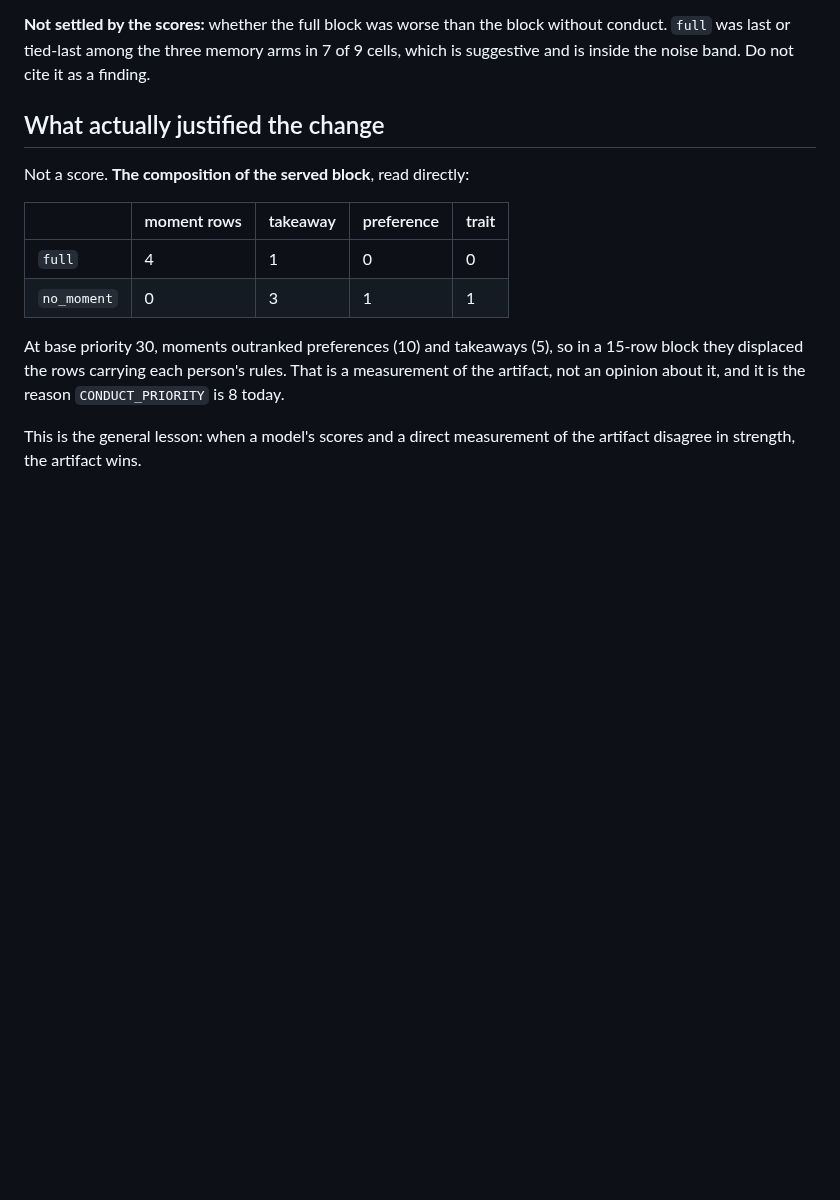
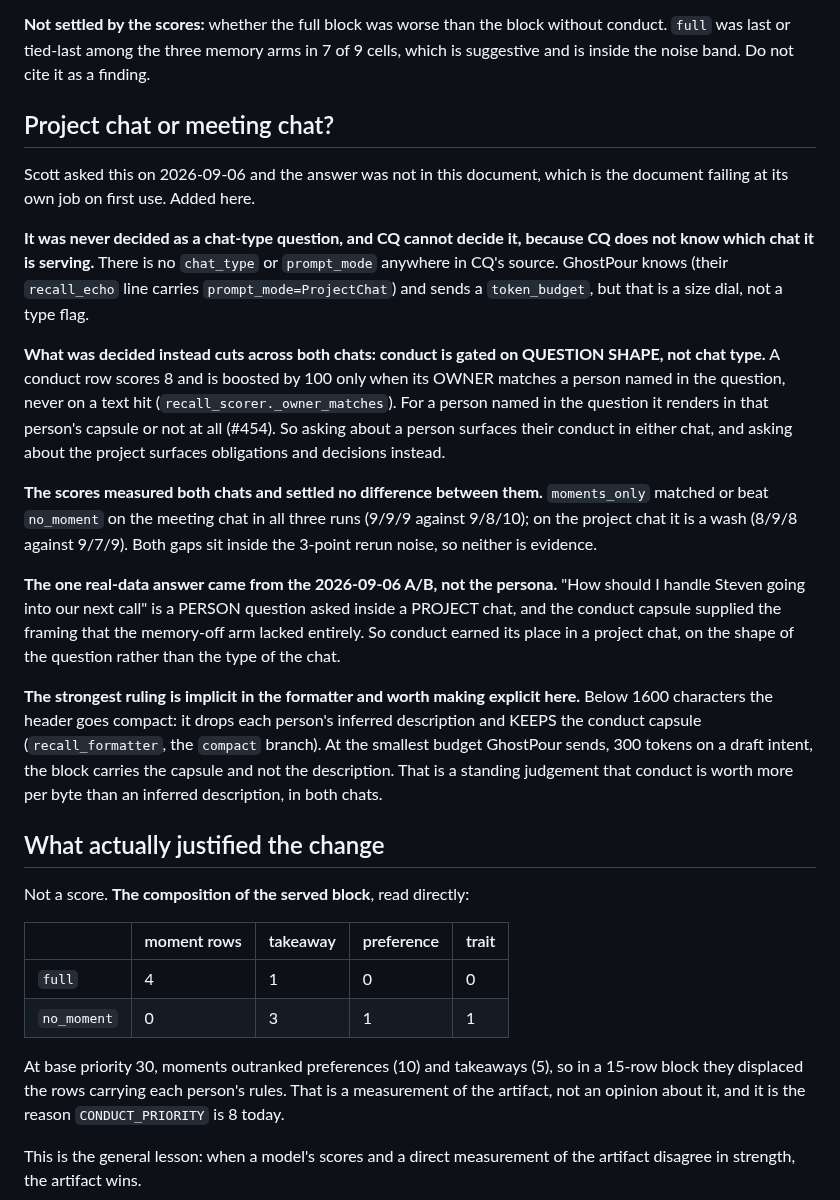
Before and after one commit to scottxxxxx/contextquilt, a Markdown page: docs/experiments/2026-09-05-moment-value.md, the part around the change. Rendered like a GitHub page; blank space fills up the shorter version.

Commit message:
docs(experiments): answer project-chat vs meeting-chat for conduct rows (#460)
Scott asked on 2026-09-06 whether the testing decided that conduct rows
belong in project chat or meeting chat. The answer existed across the
scorer, the formatter and a real-data A/B, and was not in the experiment
log, which is the log failing at its own job on its first real use. That
is the exact failure it was created to prevent, so the answer goes in
rather than into another message.

The answer, recorded: it was never a chat-type decision and CQ cannot
make one, because CQ does not know which chat it is serving. There is no
chat_type or prompt_mode anywhere in its source; GhostPour knows and
sends a token_budget, which is a size dial rather than a type flag.

What was decided cuts across both: conduct is gated on QUESTION SHAPE.
It scores 8 and is boosted only when its OWNER matches a person the
question named, never on a text hit, and for a named person it renders
in the capsule or not at all. Ask about a person and you get their
conduct in either chat; ask about the project and you get obligations.

The scores measured both chats and settled no difference. moments_only
matched or beat no_moment on the meeting chat in all three runs and is a
wash on the project chat, and both gaps sit inside the 3-point rerun
noise, so neither is evidence. The real-data answer came from the
09-06 A/B instead: "how should I handle Steven going into our next call"
is a PERSON question inside a PROJECT chat, and the capsule supplied
framing the memory-off arm lacked.

Also makes explicit a ruling that was only implicit in the formatter:
below 1600 characters the header drops each person's inferred
description and KEEPS the capsule, so at the smallest budget GhostPour
sends the block carries conduct and not the description. That is a
standing judgement that conduct is worth more per byte than an inferred
description, in both chats.

Docs only.


Claude-Session: https://claude.ai/code/session_01Y1insAEVLUpCeNkWWDUtXf

Co-authored-by: Claude Opus 5 (1M context) <noreply@anthropic.com>

```diff
--- a/docs/experiments/2026-09-05-moment-value.md
+++ b/docs/experiments/2026-09-05-moment-value.md
@@ -138,6 +138,47 @@ block without conduct. `full` was last or tied-last among the three
 memory arms in 7 of 9 cells, which is suggestive and is inside the noise
 band. Do not cite it as a finding.
 
+## Project chat or meeting chat?
+
+Scott asked this on 2026-09-06 and the answer was not in this document,
+which is the document failing at its own job on first use. Added here.
+
+**It was never decided as a chat-type question, and CQ cannot decide it,
+because CQ does not know which chat it is serving.** There is no
+`chat_type` or `prompt_mode` anywhere in CQ's source. GhostPour knows
+(their `recall_echo` line carries `prompt_mode=ProjectChat`) and sends a
+`token_budget`, but that is a size dial, not a type flag.
+
+**What was decided instead cuts across both chats: conduct is gated on
+QUESTION SHAPE, not chat type.** A conduct row scores 8 and is boosted
+by 100 only when its OWNER matches a person named in the question, never
+on a text hit (`recall_scorer._owner_matches`). For a person named in the
+question it renders in that person's capsule or not at all (#454). So
+asking about a person surfaces their conduct in either chat, and asking
+about the project surfaces obligations and decisions instead.
+
+**The scores measured both chats and settled no difference between
+them.** `moments_only` matched or beat `no_moment` on the meeting chat in
+all three runs (9/9/9 against 9/8/10); on the project chat it is a wash
+(8/9/8 against 9/7/9). Both gaps sit inside the 3-point rerun noise, so
+neither is evidence.
+
+**The one real-data answer came from the 2026-09-06 A/B, not the
+persona.** "How should I handle Steven going into our next call" is a
+PERSON question asked inside a PROJECT chat, and the conduct capsule
+supplied the framing that the memory-off arm lacked entirely. So conduct
+earned its place in a project chat, on the shape of the question rather
+than the type of the chat.
+
+**The strongest ruling is implicit in the formatter and worth making
+explicit here.** Below 1600 characters the header goes compact: it drops
+each person's inferred description and KEEPS the conduct capsule
+(`recall_formatter`, the `compact` branch). At the smallest budget
+GhostPour sends, 300 tokens on a draft intent, the block carries the
+capsule and not the description. That is a standing judgement that
+conduct is worth more per byte than an inferred description, in both
+chats.
+
 ## What actually justified the change
 
 Not a score. **The composition of the served block**, read directly:
```
